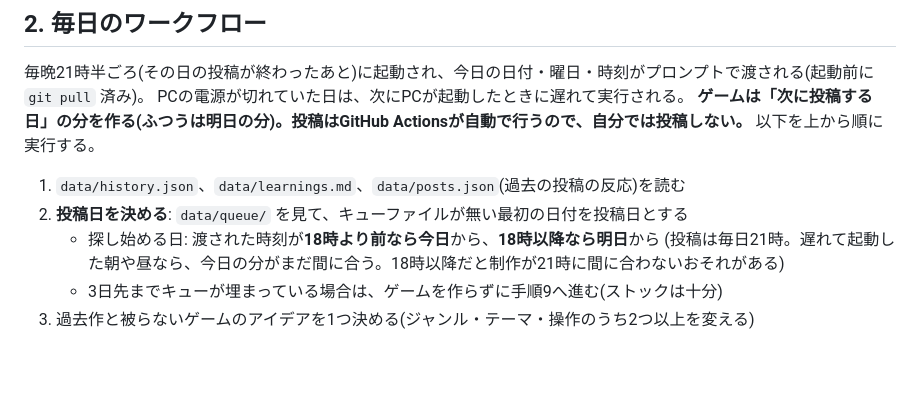
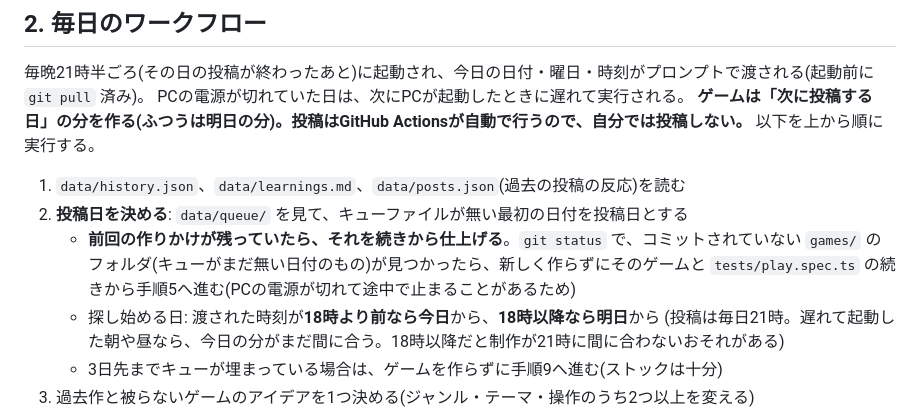
Before and after one commit to AI-game-create/ai-game-create.github.io, a Markdown page: CLAUDE.md, the part around the change. GitHub-like rendering; blank space fills up the shorter version.

Commit message:
docs: 前回の作りかけが残っていたら、続きから仕上げる手順を追加
Co-Authored-By: Claude Opus 5.5 <noreply@anthropic.com>

```diff
--- a/CLAUDE.md
+++ b/CLAUDE.md
@@ -26,6 +26,7 @@ PCの電源が切れていた日は、次にPCが起動したときに遅れて
 
 1. `data/history.json`、`data/learnings.md`、`data/posts.json`(過去の投稿の反応)を読む
 2. **投稿日を決める**: `data/queue/` を見て、キューファイルが無い最初の日付を投稿日とする
+   - **前回の作りかけが残っていたら、それを続きから仕上げる**。`git status` で、コミットされていない `games/` のフォルダ(キューがまだ無い日付のもの)が見つかったら、新しく作らずにそのゲームと `tests/play.spec.ts` の続きから手順5へ進む(PCの電源が切れて途中で止まることがあるため)
    - 探し始める日: 渡された時刻が**18時より前なら今日**から、**18時以降なら明日**から
      (投稿は毎日21時。遅れて起動した朝や昼なら、今日の分がまだ間に合う。18時以降だと制作が21時に間に合わないおそれがある)
    - 3日先までキューが埋まっている場合は、ゲームを作らずに手順9へ進む(ストックは十分)
```
